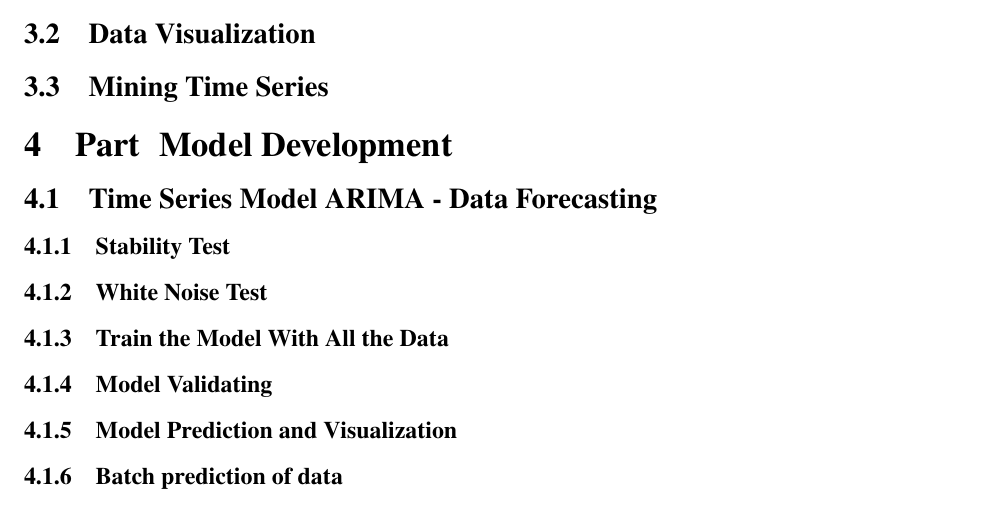
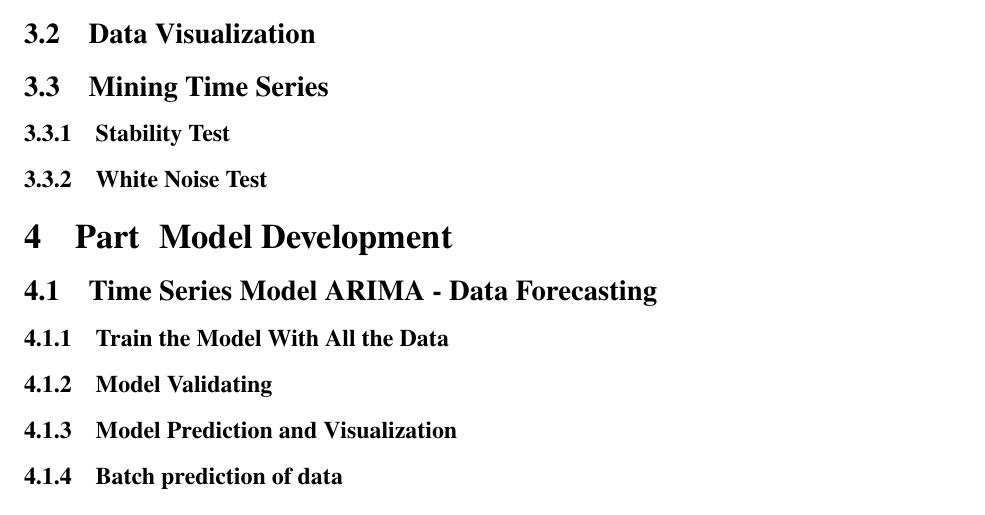
Before and after one commit to ms20220221/ms, a LaTeX thesis (latex/ms论文.tex): part of page 7 of 9, cut so that both start at the same text. Compiled offline with XeLaTeX.

Commit message:
大纲更改

```diff
--- a/latex/ms论文.tex
+++ b/latex/ms论文.tex
@@ -80,15 +80,14 @@
 \subsection{Data Visualization}
 
 \subsection{Mining Time Series}
+\subsubsection{Stability Test}
 
+\subsubsection{White Noise Test}
 
 
 
 \section{PartⅠ：Model Development }
 \subsection{Time Series Model ARIMA - Data Forecasting }
-\subsubsection{Stability Test}%翻译
-
-\subsubsection{White Noise Test}%翻译
 
 \subsubsection{Train the Model With All the Data}
 
```
